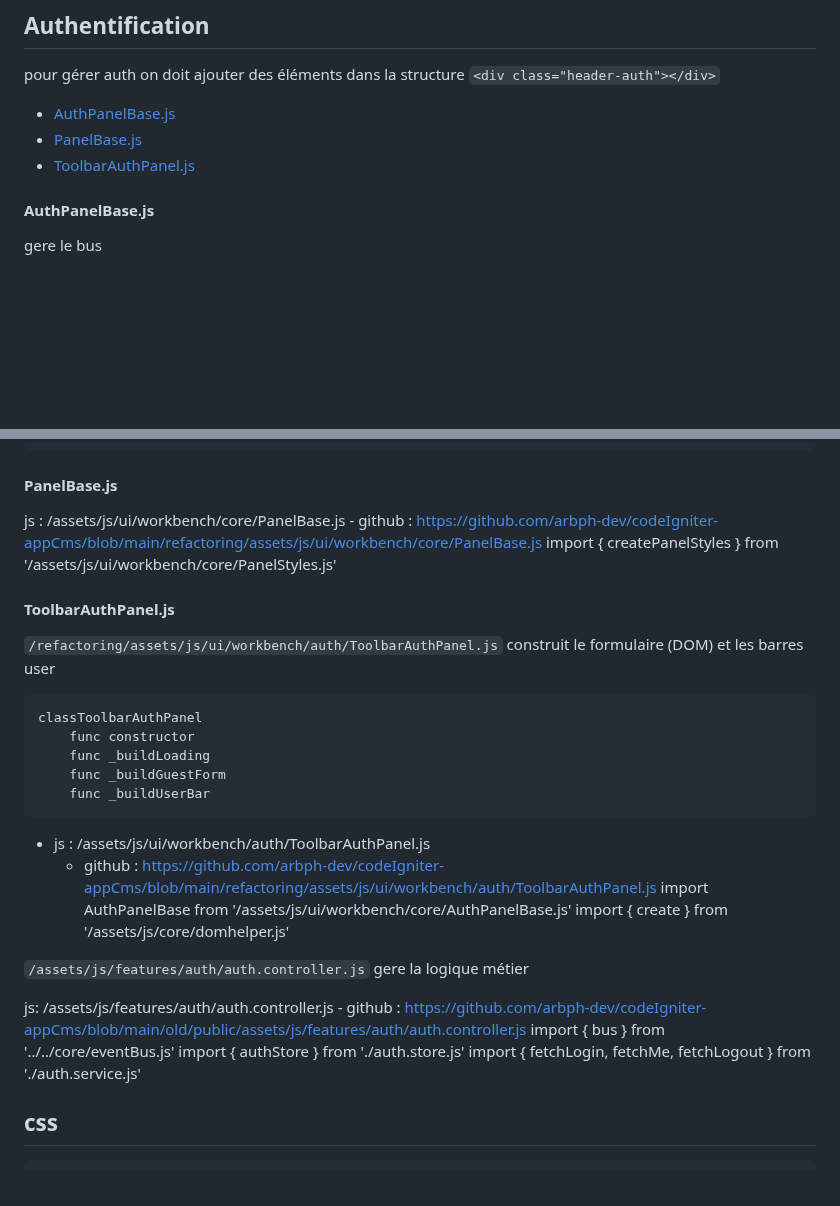
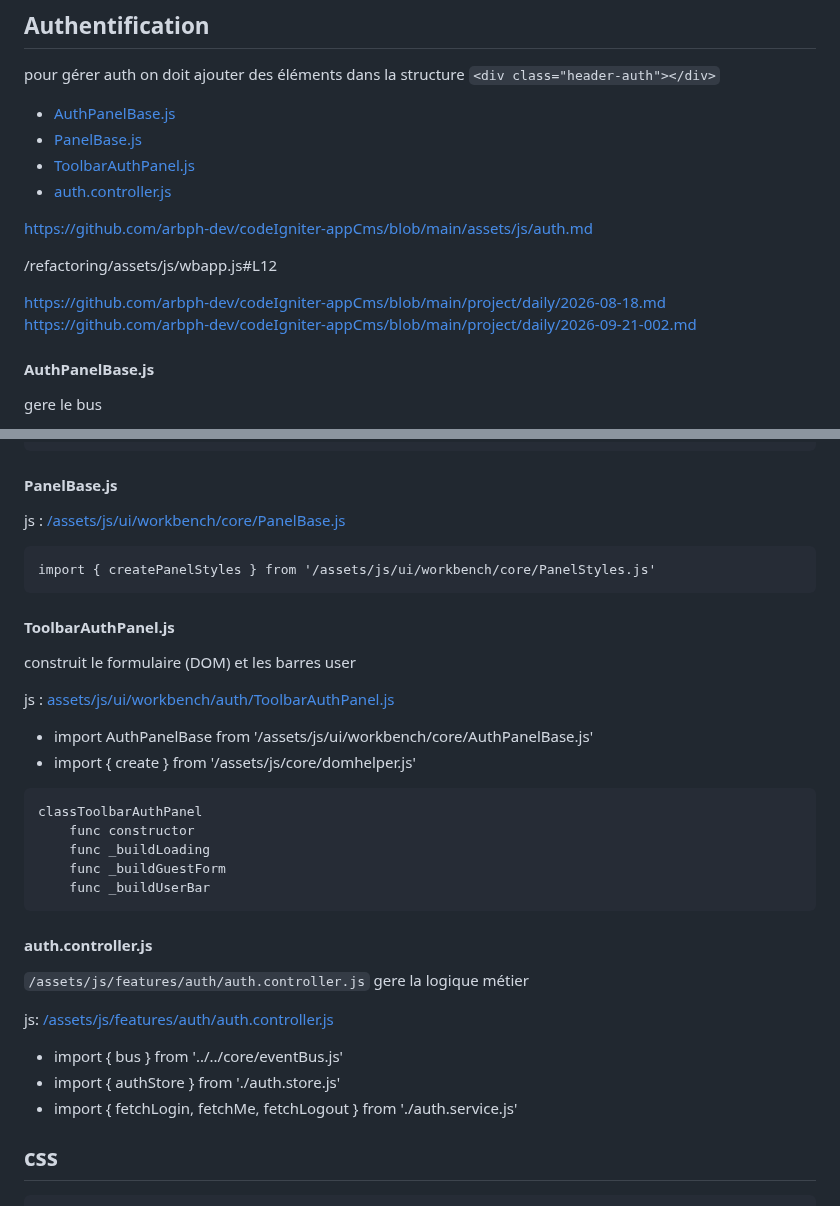
Before and after one commit to arbph-dev/codeIgniter-appCms, a Markdown page: assets/js/auth.md, 2 parts joined by grey strips. GitHub-like rendering; blank space fills up the shorter version.

Commit message:
Refactor auth.md with updated links and formatting
Updated links and formatting in auth.md for clarity and accessibility.

````diff
--- a/assets/js/auth.md
+++ b/assets/js/auth.md
@@ -7,6 +7,18 @@ pour gérer auth on doit ajouter des éléments dans la structure `<div class="h
 - [AuthPanelBase.js](#AuthPanelBase.js)
 - [PanelBase.js](#PanelBase.js)
 - [ToolbarAuthPanel.js](#ToolbarAuthPanel.js)
+- [auth.controller.js](auth.controller.js)
+
+
+https://github.com/arbph-dev/codeIgniter-appCms/blob/main/assets/js/auth.md
+
+
+/refactoring/assets/js/wbapp.js#L12
+
+
+https://github.com/arbph-dev/codeIgniter-appCms/blob/main/project/daily/2026-08-18.md
+https://github.com/arbph-dev/codeIgniter-appCms/blob/main/project/daily/2026-09-21-002.md
+
 
 #### AuthPanelBase.js
 gere le bus
@@ -39,14 +51,19 @@ class AuthPanelBase
     func destroy
 ```
 #### PanelBase.js
-js : /assets/js/ui/workbench/core/PanelBase.js
-    - github : https://github.com/arbph-dev/codeIgniter-appCms/blob/main/refactoring/assets/js/ui/workbench/core/PanelBase.js
+js : [/assets/js/ui/workbench/core/PanelBase.js](/refactoring/assets/js/ui/workbench/core/PanelBase.js)
+
     import { createPanelStyles } from '/assets/js/ui/workbench/core/PanelStyles.js'
 
 
 #### ToolbarAuthPanel.js
+construit le formulaire (DOM) et les barres user
 
-`/refactoring/assets/js/ui/workbench/auth/ToolbarAuthPanel.js` construit le formulaire (DOM) et les barres user
+js : [assets/js/ui/workbench/auth/ToolbarAuthPanel.js](/refactoring/assets/js/ui/workbench/auth/ToolbarAuthPanel.js)
+
+- import AuthPanelBase from '/assets/js/ui/workbench/core/AuthPanelBase.js'
+- import { create }    from '/assets/js/core/domhelper.js'
+
 ```
 classToolbarAuthPanel
     func constructor
@@ -54,19 +71,16 @@ classToolbarAuthPanel
     func _buildGuestForm
     func _buildUserBar
 ```
-- js : /assets/js/ui/workbench/auth/ToolbarAuthPanel.js
-    - github : https://github.com/arbph-dev/codeIgniter-appCms/blob/main/refactoring/assets/js/ui/workbench/auth/ToolbarAuthPanel.js
-    import AuthPanelBase from '/assets/js/ui/workbench/core/AuthPanelBase.js'
-    import { create }    from '/assets/js/core/domhelper.js'
 
+
+#### auth.controller.js
 `/assets/js/features/auth/auth.controller.js`
 gere la logique métier
 
-js: /assets/js/features/auth/auth.controller.js
-    - github : https://github.com/arbph-dev/codeIgniter-appCms/blob/main/old/public/assets/js/features/auth/auth.controller.js
-    import { bus }  from '../../core/eventBus.js'
-    import { authStore } from './auth.store.js'
-    import { fetchLogin, fetchMe, fetchLogout } from './auth.service.js'
+js: [/assets/js/features/auth/auth.controller.js](/old/public/assets/js/features/auth/auth.controller.js)
+- import { bus }  from '../../core/eventBus.js'
+- import { authStore } from './auth.store.js'
+- import { fetchLogin, fetchMe, fetchLogout } from './auth.service.js'
 
 
 
````
